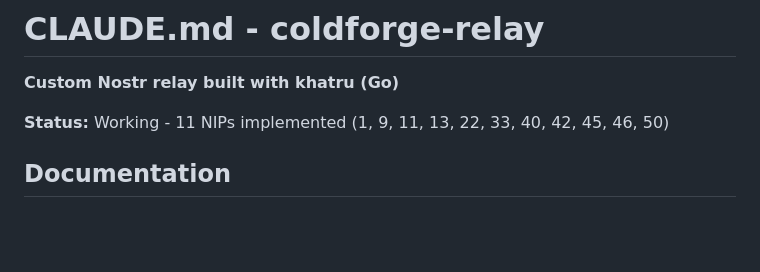
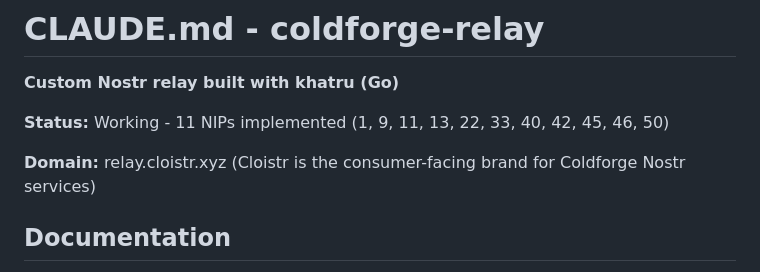
Before and after one commit to theLockesmith/cloistr-relay, a Markdown page: CLAUDE.md, the part around the change. GitHub-like rendering; blank space fills up the shorter version.

Commit message:
Add cloistr.xyz domain to documentation

```diff
--- a/CLAUDE.md
+++ b/CLAUDE.md
@@ -3,6 +3,8 @@
 **Custom Nostr relay built with khatru (Go)**
 
 **Status:** Working - 11 NIPs implemented (1, 9, 11, 13, 22, 33, 40, 42, 45, 46, 50)
+
+**Domain:** relay.cloistr.xyz (Cloistr is the consumer-facing brand for Coldforge Nostr services)
 
 ## Documentation
 
```
